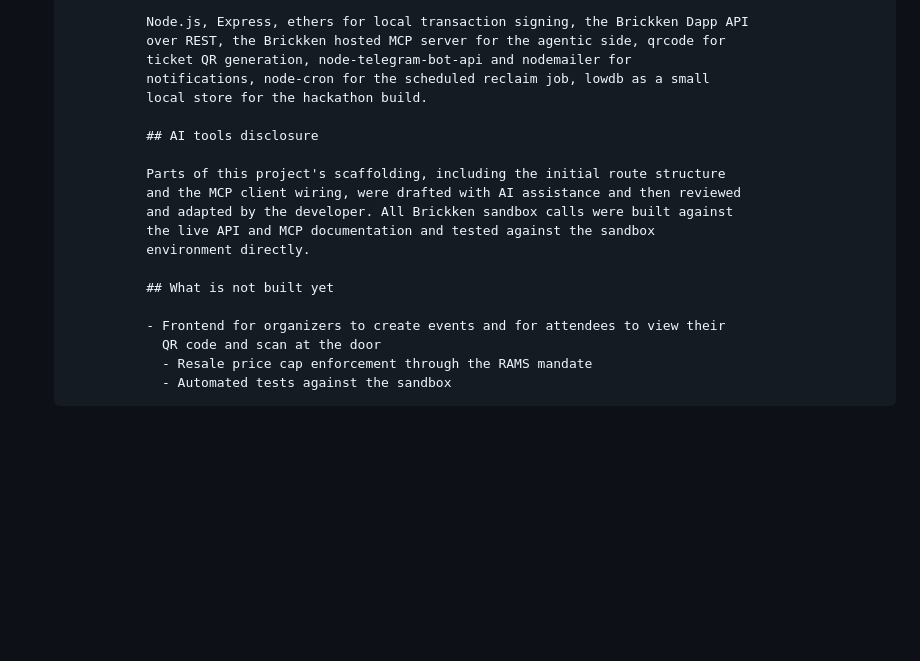
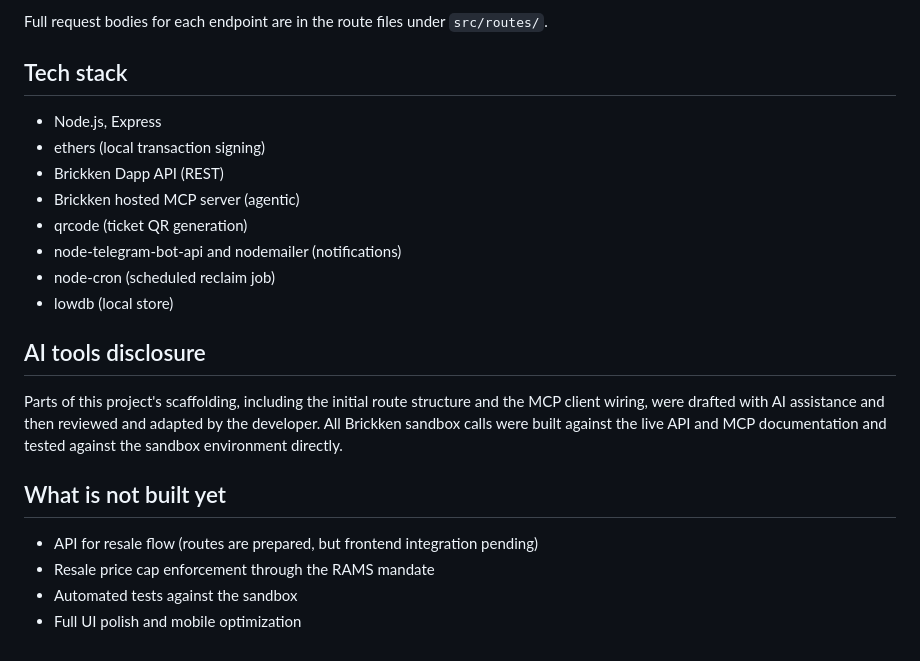
Before and after one commit to mmenyenay/Tixken, a Markdown page: README.md, the part around one of its changes. GitHub-like rendering; blank space fills up the shorter version.

```diff
--- a/README.md
+++ b/README.md
@@ -85,21 +69,24 @@ Built for the Build with Brickken Challenge, API and Agentic tracks.
 
-                Node.js, Express, ethers for local transaction signing, the Brickken Dapp API
-                over REST, the Brickken hosted MCP server for the agentic side, qrcode for
-                ticket QR generation, node-telegram-bot-api and nodemailer for
-                notifications, node-cron for the scheduled reclaim job, lowdb as a small
-                local store for the hackathon build.
+Full request bodies for each endpoint are in the route files under `src/routes/`.
 
-                ## AI tools disclosure
+## Tech stack
 
-                Parts of this project's scaffolding, including the initial route structure
-                and the MCP client wiring, were drafted with AI assistance and then reviewed
-                and adapted by the developer. All Brickken sandbox calls were built against
-                the live API and MCP documentation and tested against the sandbox
-                environment directly.
+- Node.js, Express
+- ethers (local transaction signing)
+- Brickken Dapp API (REST)
+- Brickken hosted MCP server (agentic)
+- qrcode (ticket QR generation)
+- node-telegram-bot-api and nodemailer (notifications)
+- node-cron (scheduled reclaim job)
+- lowdb (local store)
 
-                ## What is not built yet
+## AI tools disclosure
 
-                - Frontend for organizers to create events and for attendees to view their
-                  QR code and scan at the door
-                  - Resale price cap enforcement through the RAMS mandate
-                  - Automated tests against the sandbox
+Parts of this project's scaffolding, including the initial route structure and the MCP client wiring, were drafted with AI assistance and then reviewed and adapted by the developer. All Brickken sandbox calls were built against the live API and MCP documentation and tested against the sandbox environment directly.
+
+## What is not built yet
+
+- API for resale flow (routes are prepared, but frontend integration pending)
+- Resale price cap enforcement through the RAMS mandate
+- Automated tests against the sandbox
+- Full UI polish and mobile optimization
```
Also changed, not shown: other parts of README.md (+41 -57 lines).
